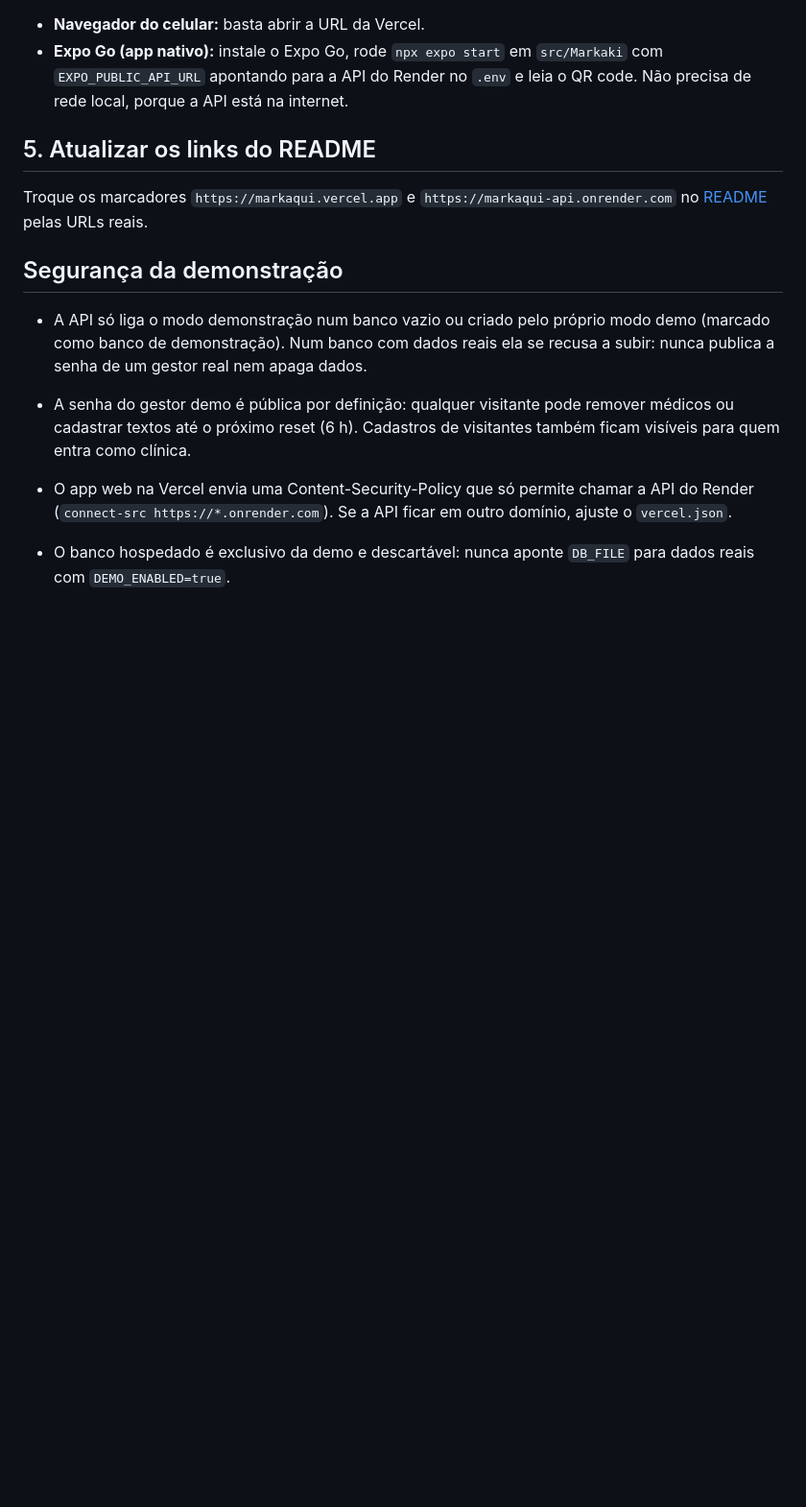
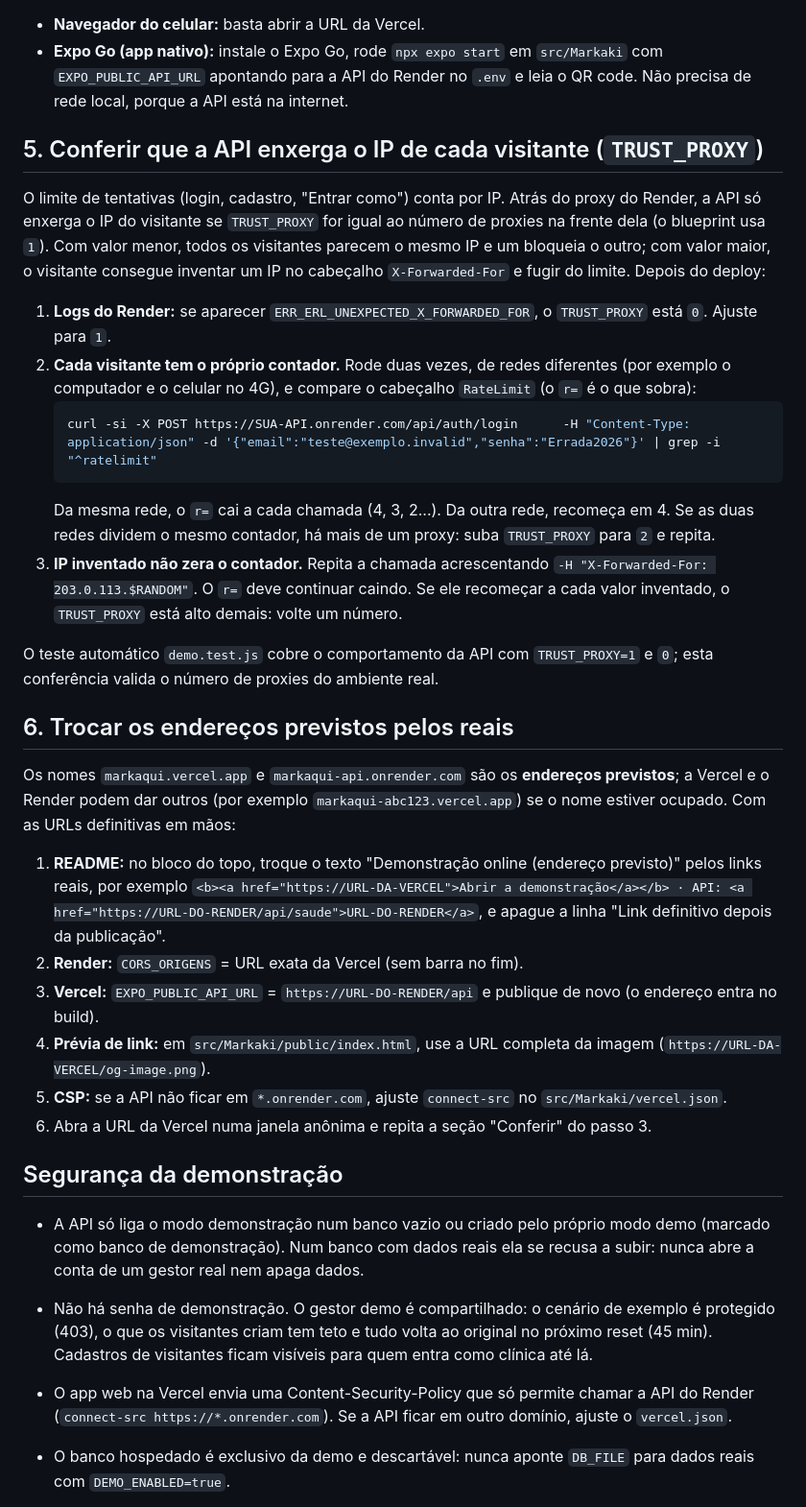
Before and after one commit to jeffersonluizm/markaqui, a Markdown page: docs/deploy.md, the part around the change. Shown at 96% size. GitHub-like rendering; blank space fills up the shorter version.

Commit message:
marca os links do README como enderecos previstos, documenta a troca pelas URLs reais e a conferencia do TRUST_PROXY
Tira "HTTPS e deploy" dos proximos passos (o deploy esta documentado) e
atualiza a secao de seguranca da demonstracao (sem senha, reset de 45 min).

Co-Authored-By: Claude Opus 5.5 <noreply@anthropic.com>

````diff
--- a/docs/deploy.md
+++ b/docs/deploy.md
@@ -62,14 +62,35 @@ A demonstração não tem senha nenhuma: cada "Entrar como paciente" cria uma pa
 - **Navegador do celular:** basta abrir a URL da Vercel.
 - **Expo Go (app nativo):** instale o Expo Go, rode `npx expo start` em `src/Markaki` com `EXPO_PUBLIC_API_URL` apontando para a API do Render no `.env` e leia o QR code. Não precisa de rede local, porque a API está na internet.
 
-## 5. Atualizar os links do README
+## 5. Conferir que a API enxerga o IP de cada visitante (`TRUST_PROXY`)
 
-Troque os marcadores `https://markaqui.vercel.app` e `https://markaqui-api.onrender.com` no [README](../README.md) pelas URLs reais.
+O limite de tentativas (login, cadastro, "Entrar como") conta por IP. Atrás do proxy do Render, a API só enxerga o IP do visitante se `TRUST_PROXY` for igual ao número de proxies na frente dela (o blueprint usa `1`). Com valor menor, todos os visitantes parecem o mesmo IP e um bloqueia o outro; com valor maior, o visitante consegue inventar um IP no cabeçalho `X-Forwarded-For` e fugir do limite. Depois do deploy:
+
+1. **Logs do Render:** se aparecer `ERR_ERL_UNEXPECTED_X_FORWARDED_FOR`, o `TRUST_PROXY` está `0`. Ajuste para `1`.
+2. **Cada visitante tem o próprio contador.** Rode duas vezes, de redes diferentes (por exemplo o computador e o celular no 4G), e compare o cabeçalho `RateLimit` (o `r=` é o que sobra):
+   ```bash
+   curl -si -X POST https://SUA-API.onrender.com/api/auth/login      -H "Content-Type: application/json" -d '{"email":"teste@exemplo.invalid","senha":"Errada2026"}' | grep -i "^ratelimit"
+   ```
+   Da mesma rede, o `r=` cai a cada chamada (4, 3, 2...). Da outra rede, recomeça em 4. Se as duas redes dividem o mesmo contador, há mais de um proxy: suba `TRUST_PROXY` para `2` e repita.
+3. **IP inventado não zera o contador.** Repita a chamada acrescentando `-H "X-Forwarded-For: 203.0.113.$RANDOM"`. O `r=` deve continuar caindo. Se ele recomeçar a cada valor inventado, o `TRUST_PROXY` está alto demais: volte um número.
+
+O teste automático `demo.test.js` cobre o comportamento da API com `TRUST_PROXY=1` e `0`; esta conferência valida o número de proxies do ambiente real.
+
+## 6. Trocar os endereços previstos pelos reais
+
+Os nomes `markaqui.vercel.app` e `markaqui-api.onrender.com` são os **endereços previstos**; a Vercel e o Render podem dar outros (por exemplo `markaqui-abc123.vercel.app`) se o nome estiver ocupado. Com as URLs definitivas em mãos:
+
+1. **README:** no bloco do topo, troque o texto "Demonstração online (endereço previsto)" pelos links reais, por exemplo `<b><a href="https://URL-DA-VERCEL">Abrir a demonstração</a></b> · API: <a href="https://URL-DO-RENDER/api/saude">URL-DO-RENDER</a>`, e apague a linha "Link definitivo depois da publicação".
+2. **Render:** `CORS_ORIGENS` = URL exata da Vercel (sem barra no fim).
+3. **Vercel:** `EXPO_PUBLIC_API_URL` = `https://URL-DO-RENDER/api` e publique de novo (o endereço entra no build).
+4. **Prévia de link:** em `src/Markaki/public/index.html`, use a URL completa da imagem (`https://URL-DA-VERCEL/og-image.png`).
+5. **CSP:** se a API não ficar em `*.onrender.com`, ajuste `connect-src` no `src/Markaki/vercel.json`.
+6. Abra a URL da Vercel numa janela anônima e repita a seção "Conferir" do passo 3.
 
 ## Segurança da demonstração
 
-- A API só liga o modo demonstração num banco vazio ou criado pelo próprio modo demo (marcado como banco de demonstração). Num banco com dados reais ela se recusa a subir: nunca publica a senha de um gestor real nem apaga dados.
-- A senha do gestor demo é pública por definição: qualquer visitante pode remover médicos ou cadastrar textos até o próximo reset (6 h). Cadastros de visitantes também ficam visíveis para quem entra como clínica.
+- A API só liga o modo demonstração num banco vazio ou criado pelo próprio modo demo (marcado como banco de demonstração). Num banco com dados reais ela se recusa a subir: nunca abre a conta de um gestor real nem apaga dados.
+- Não há senha de demonstração. O gestor demo é compartilhado: o cenário de exemplo é protegido (403), o que os visitantes criam tem teto e tudo volta ao original no próximo reset (45 min). Cadastros de visitantes ficam visíveis para quem entra como clínica até lá.
 - O app web na Vercel envia uma Content-Security-Policy que só permite chamar a API do Render (`connect-src https://*.onrender.com`). Se a API ficar em outro domínio, ajuste o `vercel.json`.
 
 - O banco hospedado é exclusivo da demo e descartável: nunca aponte `DB_FILE` para dados reais com `DEMO_ENABLED=true`.
````
Also changed, not shown: README.md (+3 -2 lines).
